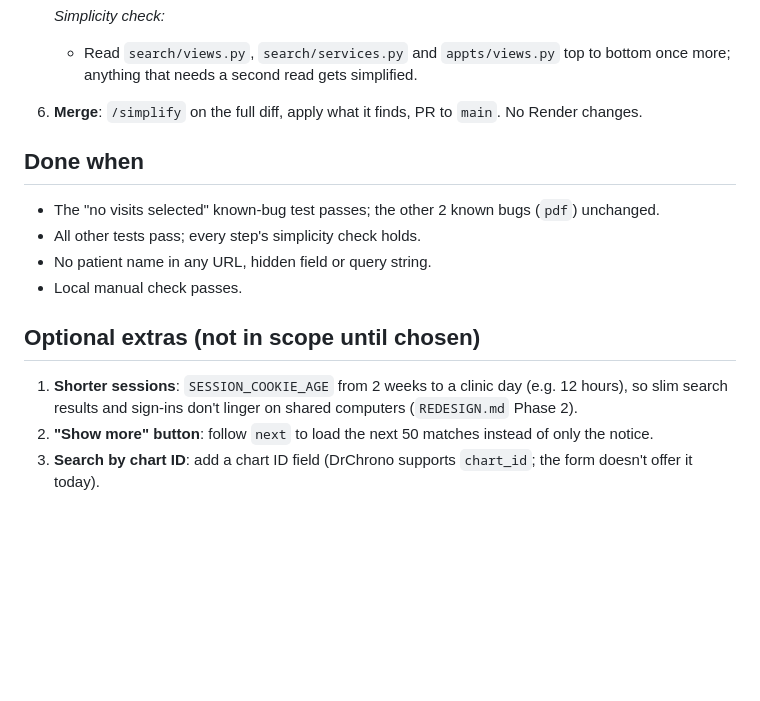
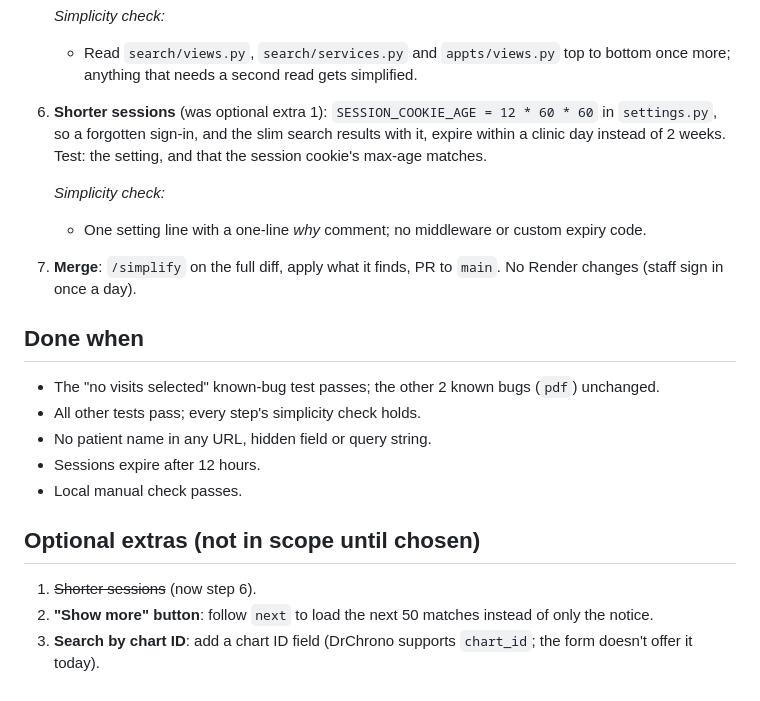
Before and after one commit to Pirateqeq/DrChrono_PDF_Compiler, a Markdown page: SEARCH_APPTS_PLAN.md, the part around the change. Rendered like a GitHub page; blank space fills up the shorter version.

Commit message:
Plan: move shorter sessions (12 hours) into scope as step 6
Co-Authored-By: Claude Opus 5.5 <noreply@anthropic.com>
Claude-Session: https://claude.ai/code/session_017GK7vYPZAzkCzbH1cwxpm3

```diff
--- a/SEARCH_APPTS_PLAN.md
+++ b/SEARCH_APPTS_PLAN.md
@@ -163,17 +163,23 @@ Applies to every step:
    *Simplicity check:*
    - Read `search/views.py`, `search/services.py` and `appts/views.py` top to bottom once more; anything that needs a second read gets simplified.
 
-6. **Merge**: `/simplify` on the full diff, apply what it finds, PR to `main`. No Render changes.
+6. **Shorter sessions** (was optional extra 1): `SESSION_COOKIE_AGE = 12 * 60 * 60` in `settings.py`, so a forgotten sign-in, and the slim search results with it, expire within a clinic day instead of 2 weeks. Test: the setting, and that the session cookie's max-age matches.
+
+   *Simplicity check:*
+   - One setting line with a one-line *why* comment; no middleware or custom expiry code.
+
+7. **Merge**: `/simplify` on the full diff, apply what it finds, PR to `main`. No Render changes (staff sign in once a day).
 
 ## Done when
 
 - The "no visits selected" known-bug test passes; the other 2 known bugs (`pdf`) unchanged.
 - All other tests pass; every step's simplicity check holds.
 - No patient name in any URL, hidden field or query string.
+- Sessions expire after 12 hours.
 - Local manual check passes.
 
 ## Optional extras (not in scope until chosen)
 
-1. **Shorter sessions**: `SESSION_COOKIE_AGE` from 2 weeks to a clinic day (e.g. 12 hours), so slim search results and sign-ins don't linger on shared computers (`REDESIGN.md` Phase 2).
+1. ~~Shorter sessions~~ (now step 6).
 2. **"Show more" button**: follow `next` to load the next 50 matches instead of only the notice.
 3. **Search by chart ID**: add a chart ID field (DrChrono supports `chart_id`; the form doesn't offer it today).
```
